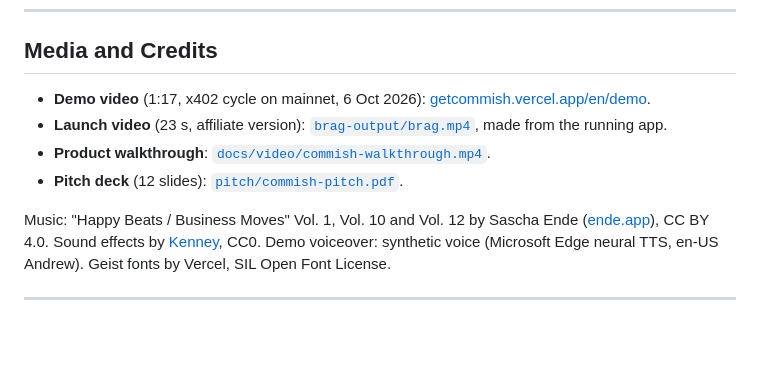
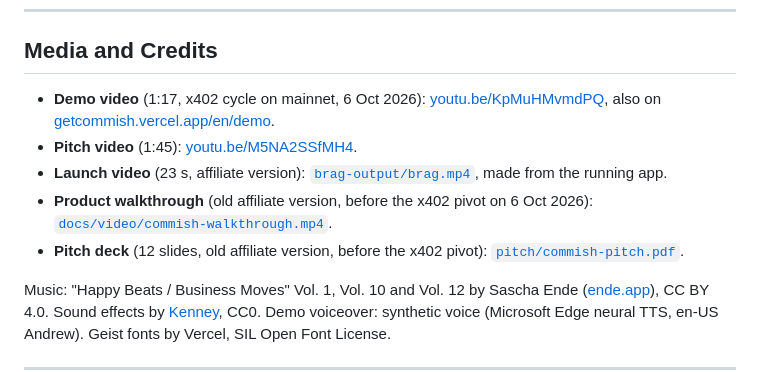
Before and after one commit to bryankwandou/commish, a Markdown page: README.md, the part around the change. Drawn GitHub-style; blank space fills up the shorter version.

Commit message:
docs: link submitted videos, label walkthrough and deck as pre-pivot

```diff
--- a/README.md
+++ b/README.md
@@ -683,10 +683,11 @@ the program, the app and the tests.
 
 ## Media and Credits
 
-- **Demo video** (1:17, x402 cycle on mainnet, 6 Oct 2026): [getcommish.vercel.app/en/demo](https://getcommish.vercel.app/en/demo).
+- **Demo video** (1:17, x402 cycle on mainnet, 6 Oct 2026): [youtu.be/KpMuHMvmdPQ](https://youtu.be/KpMuHMvmdPQ), also on [getcommish.vercel.app/en/demo](https://getcommish.vercel.app/en/demo).
+- **Pitch video** (1:45): [youtu.be/M5NA2SSfMH4](https://youtu.be/M5NA2SSfMH4).
 - **Launch video** (23 s, affiliate version): [`brag-output/brag.mp4`](brag-output/brag.mp4), made from the running app.
-- **Product walkthrough**: [`docs/video/commish-walkthrough.mp4`](docs/video/commish-walkthrough.mp4).
-- **Pitch deck** (12 slides): [`pitch/commish-pitch.pdf`](pitch/commish-pitch.pdf).
+- **Product walkthrough** (old affiliate version, before the x402 pivot on 6 Oct 2026): [`docs/video/commish-walkthrough.mp4`](docs/video/commish-walkthrough.mp4).
+- **Pitch deck** (12 slides, old affiliate version, before the x402 pivot): [`pitch/commish-pitch.pdf`](pitch/commish-pitch.pdf).
 
 Music: "Happy Beats / Business Moves" Vol. 1, Vol. 10 and Vol. 12 by Sascha Ende
 ([ende.app](https://ende.app/en)), CC BY 4.0. Sound effects by
```
